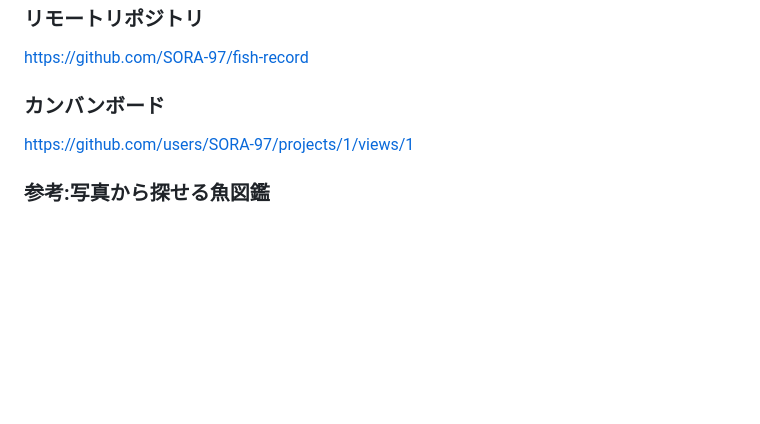
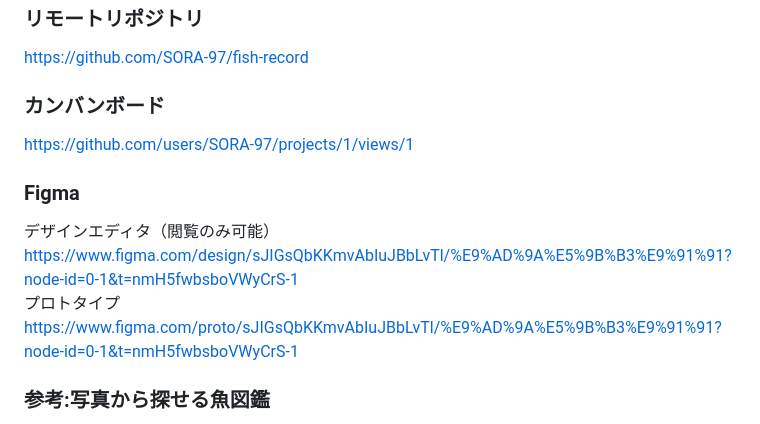
Before and after one commit to SORA-97/fish-record, a Markdown page: README.md, the part around one of its changes. Drawn GitHub-style; blank space fills up the shorter version.

Commit message:
docs: figmaのリンク

```diff
--- a/README.md
+++ b/README.md
@@ -126,6 +126,12 @@ https://github.com/SORA-97/fish-record
 ### カンバンボード
 https://github.com/users/SORA-97/projects/1/views/1
 
+### Figma
+デザインエディタ（閲覧のみ可能）
+https://www.figma.com/design/sJIGsQbKKmvAbIuJBbLvTl/%E9%AD%9A%E5%9B%B3%E9%91%91?node-id=0-1&t=nmH5fwbsboVWyCrS-1
+プロトタイプ
+https://www.figma.com/proto/sJIGsQbKKmvAbIuJBbLvTl/%E9%AD%9A%E5%9B%B3%E9%91%91?node-id=0-1&t=nmH5fwbsboVWyCrS-1
+
 ### 参考:写真から探せる魚図鑑
 サンプルデータにて画像を引用
 https://fishai.jp/
```
Also changed, not shown: other parts of README.md (+1 -0 lines).
